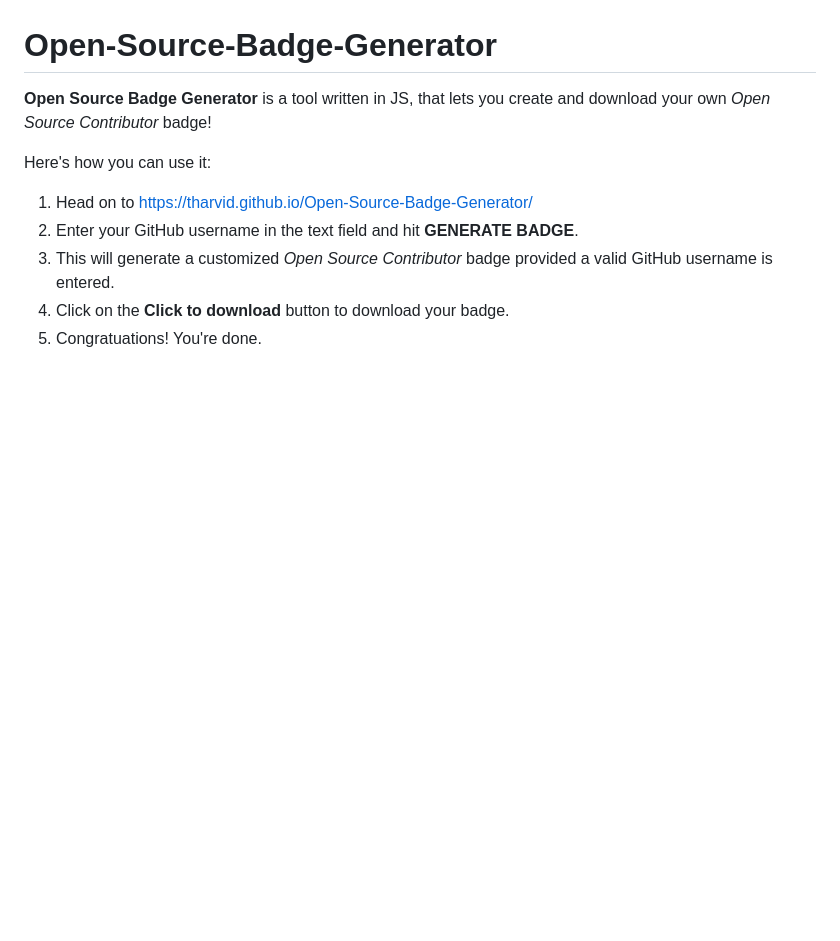
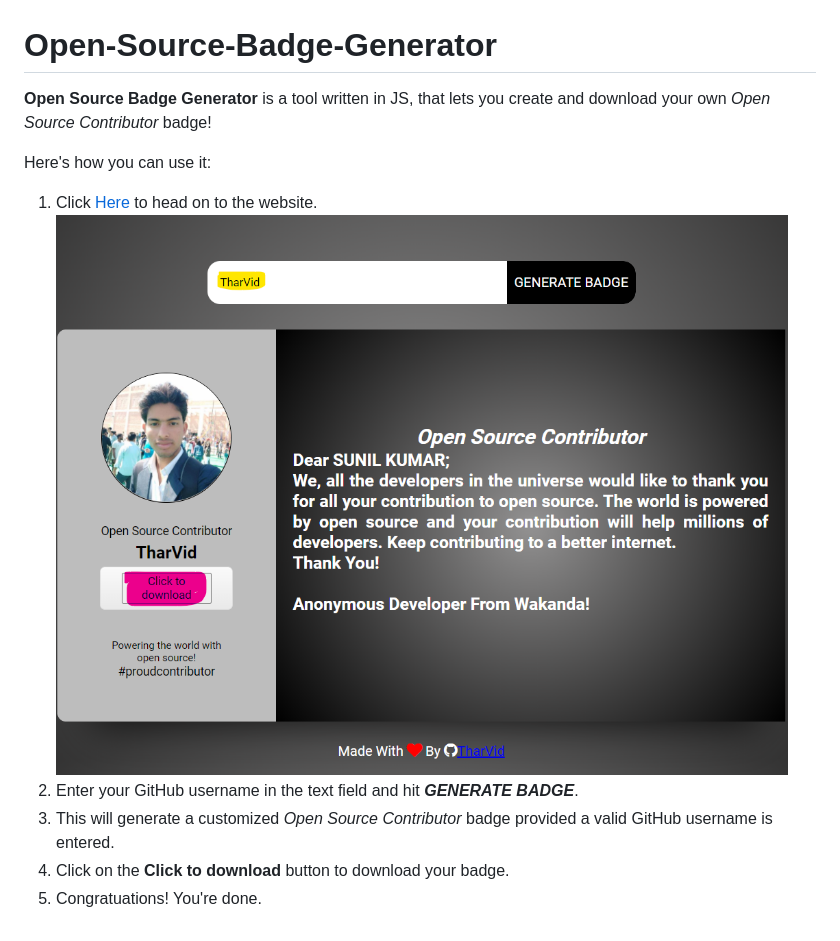
Before and after one commit to TharVid/Open-Source-Badge-Generator, a Markdown page: README.md, the part around the change. Rendered like a GitHub page; pictures changed too: images/screenshots/homepage.png (added); blank space fills up the shorter version.

Commit message:
Added screenshots

```diff
--- a/README.md
+++ b/README.md
@@ -1,10 +1,13 @@
 # Open-Source-Badge-Generator
 
-<b>Open Source Badge Generator</b> is a tool written in JS, that lets you create and download your own <i>Open Source Contributor</i> badge!
+**Open Source Badge Generator** is a tool written in JS, that lets you create and download your own <i>Open Source Contributor</i> badge!
 
 Here's how you can use it:
-1. Head on to https://tharvid.github.io/Open-Source-Badge-Generator/
-2. Enter your GitHub username in the text field and hit <b>GENERATE BADGE</b>.
-3. This will generate a customized <i>Open Source Contributor</i> badge provided a valid GitHub username is entered.
-4. Click on the <b>Click to download</b> button to download your badge.
+1. Click [Here](https://tharvid.github.io/Open-Source-Badge-Generator/) to head on to the website.
+	<br>
+	![img](images/screenshots/homepage.png)
+	<br>
+2. Enter your GitHub username in the text field and hit ***GENERATE BADGE***.
+3. This will generate a customized _Open Source Contributor_ badge provided a valid GitHub username is entered.
+4. Click on the **Click to download** button to download your badge.
 5. Congratuations! You're done.
```
